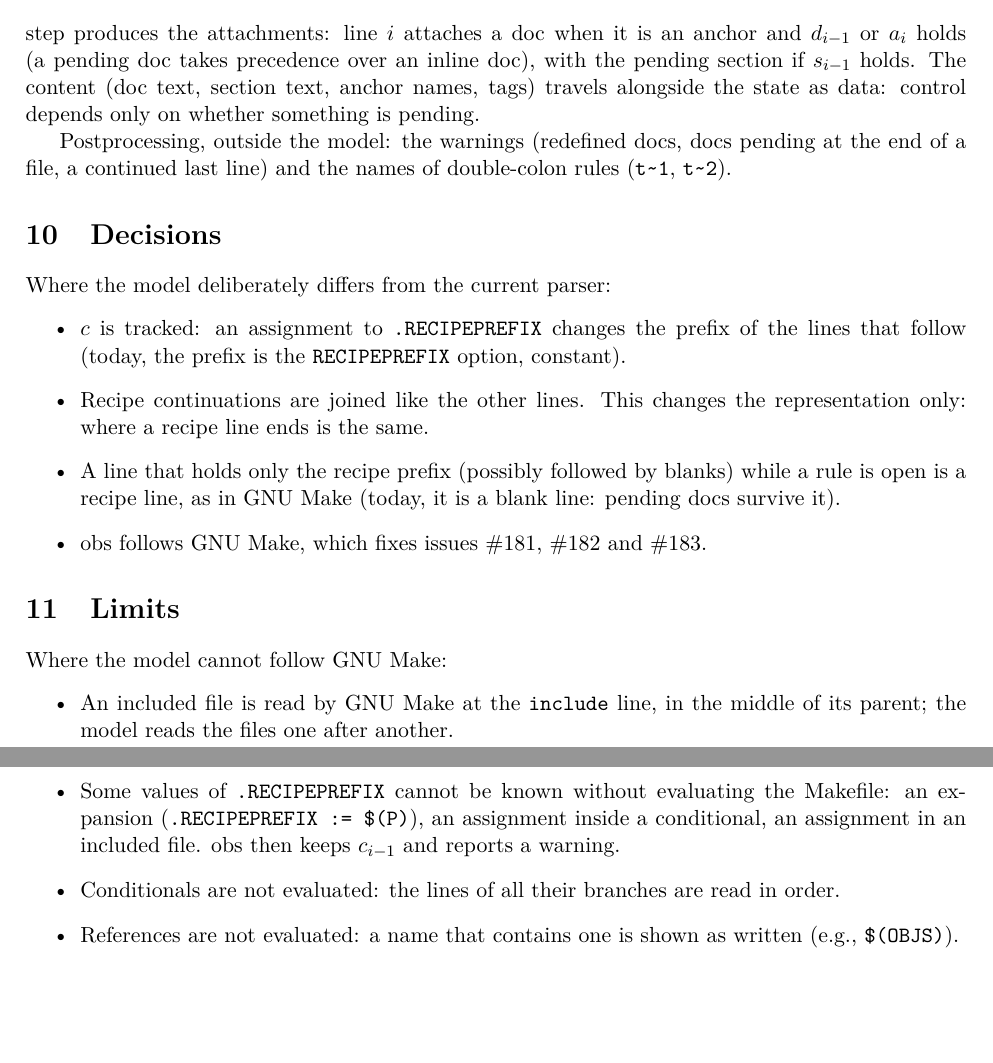
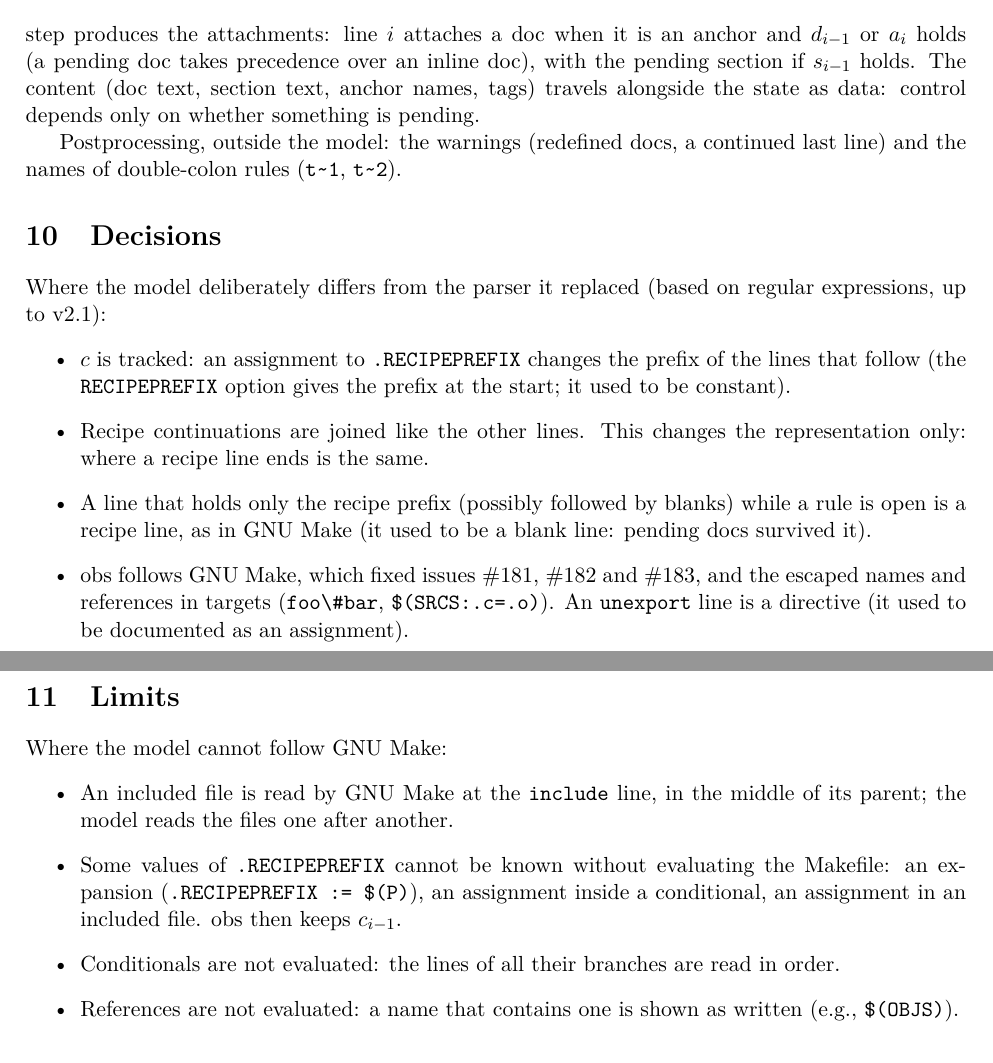
Before and after one commit to drdv/makefile-doc, a LaTeX document (misc/docs/parser-model.tex): two parts of pages 5 and 6 of 6, joined at a grey line, cut so that both start at the same text, the shorter picture padded with empty space. Compiled offline with pdfLaTeX.

Commit message:
Document the new parser
README: Limitations lists what the parser does not evaluate
(conditionals, includes, references) instead of the target forms it
now reads; the doc rules mention unexport and empty recipe lines; the
RECIPEPREFIX option gives the prefix at the start, as assignments to
.RECIPEPREFIX are followed.

parser-model.tex: the decisions are stated against the parser up to
v2.1, and warnings that the script does not report are removed.

```diff
--- a/misc/docs/parser-model.tex
+++ b/misc/docs/parser-model.tex
@@ -263,22 +263,26 @@ pending section if $s_{i-1}$ holds. The content (doc text, section text, anchor
 tags) travels alongside the state as data: control depends only on whether something is
 pending.
 
-Postprocessing, outside the model: the warnings (redefined docs, docs pending at the end
-of a file, a continued last line) and the names of double-colon rules (\code{t\textasciitilde 1},
+Postprocessing, outside the model: the warnings (redefined docs, a continued last line) and the names of double-colon rules (\code{t\textasciitilde 1},
 \code{t\textasciitilde 2}).
 
 \section{Decisions}
 
-Where the model deliberately differs from the current parser:
+Where the model deliberately differs from the parser it replaced (based on regular
+expressions, up to v2.1):
 \begin{itemize}
   \item $c$ is tracked: an assignment to \code{.RECIPEPREFIX} changes the prefix of the
-        lines that follow (today, the prefix is the \code{RECIPEPREFIX} option, constant).
+        lines that follow (the \code{RECIPEPREFIX} option gives the prefix at the start;
+        it used to be constant).
   \item Recipe continuations are joined like the other lines. This changes the
         representation only: where a recipe line ends is the same.
   \item A line that holds only the recipe prefix (possibly followed by blanks) while a rule
-        is open is a recipe line, as in GNU Make (today, it is a blank line: pending docs
-        survive it).
-  \item $\mathrm{obs}$ follows GNU Make, which fixes issues \#181, \#182 and \#183.
+        is open is a recipe line, as in GNU Make (it used to be a blank line: pending docs
+        survived it).
+  \item $\mathrm{obs}$ follows GNU Make, which fixed issues \#181, \#182 and \#183, and
+        the escaped names and references in targets (\code{foo\textbackslash\#bar},
+        \code{\$(SRCS:.c=.o)}). An \code{unexport} line is a directive (it used to be
+        documented as an assignment).
 \end{itemize}
 
 \section{Limits}
@@ -290,7 +294,7 @@ Where the model cannot follow GNU Make:
   \item Some values of \code{.RECIPEPREFIX} cannot be known without evaluating the
         Makefile: an expansion (\code{.RECIPEPREFIX := \$(P)}), an assignment inside a
         conditional, an assignment in an included file. $\mathrm{obs}$ then keeps
-        $c_{i-1}$ and reports a warning.
+        $c_{i-1}$.
   \item Conditionals are not evaluated: the lines of all their branches are read in order.
   \item References are not evaluated: a name that contains one is shown as written (e.g.,
         \code{\$(OBJS)}).
```
Also changed, not shown: README.md.
